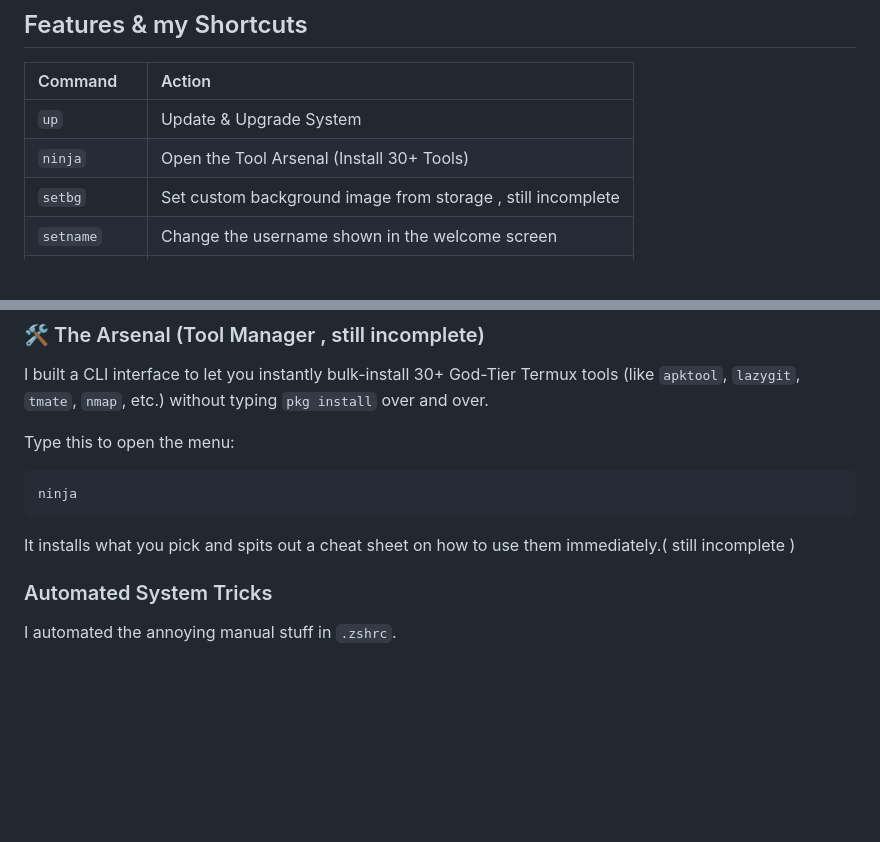
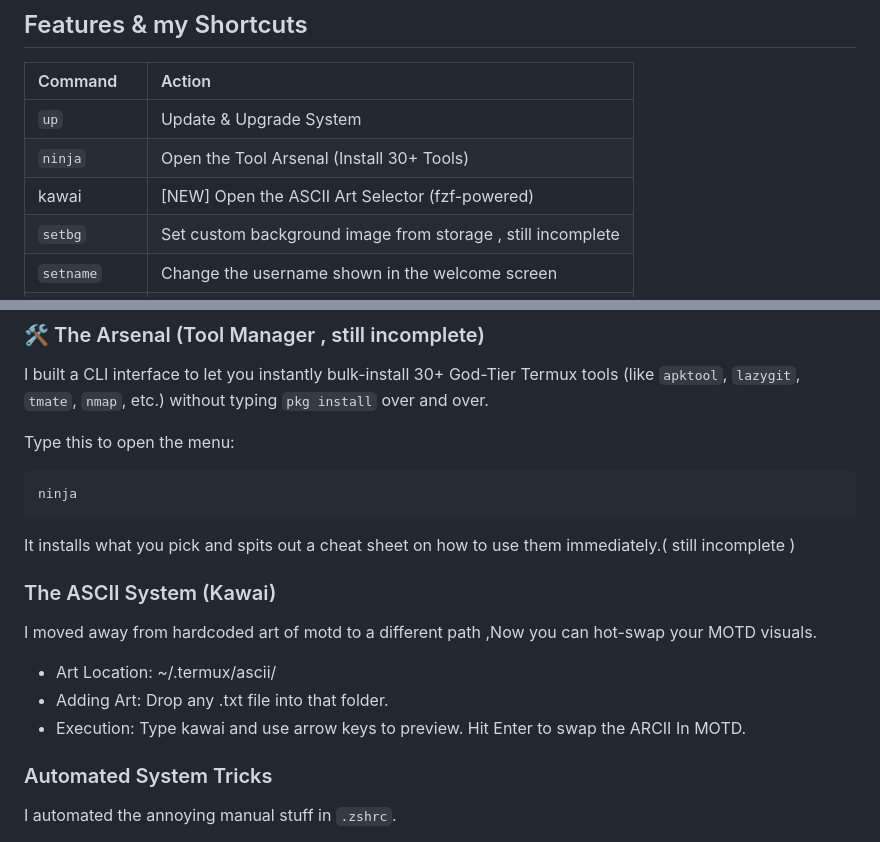
Before and after one commit to Worthiit/My-termux-zsh, a Markdown page: README.md, 2 parts joined by grey strips. GitHub-like rendering; blank space fills up the shorter version.

````diff
--- a/README.md
+++ b/README.md
@@ -29,6 +29,7 @@ curl -fsSL https://raw.githubusercontent.com/Worthiit/My-termux-zsh/main/Myzsh.s
 | :--- | :--- |
 | `up` | Update & Upgrade System |
 | `ninja` | Open the Tool Arsenal (Install 30+ Tools) |
+| kawai | [NEW] Open the ASCII Art Selector (fzf-powered) |
 | `setbg` | Set custom background image from storage , still incomplete |
 | `setname` | Change the username shown in the welcome screen |
 | `setlook` | Change Fonts instantly |
@@ -49,6 +50,13 @@ Type this to open the menu:
 ninja
 ```
 It installs what you pick and spits out a cheat sheet on how to use them immediately.( still incomplete )
+
+### The ASCII System (Kawai)
+I moved away from hardcoded art of motd to a different path ,Now you can hot-swap your MOTD visuals.
+ * Art Location: ~/.termux/ascii/
+ * Adding Art: Drop any .txt file into that folder.
+ * Execution: Type kawai and use arrow keys to preview. Hit Enter to swap the ARCII In MOTD.
+
 
 ###  Automated System Tricks
 I automated the annoying manual stuff in `.zshrc`.
````
